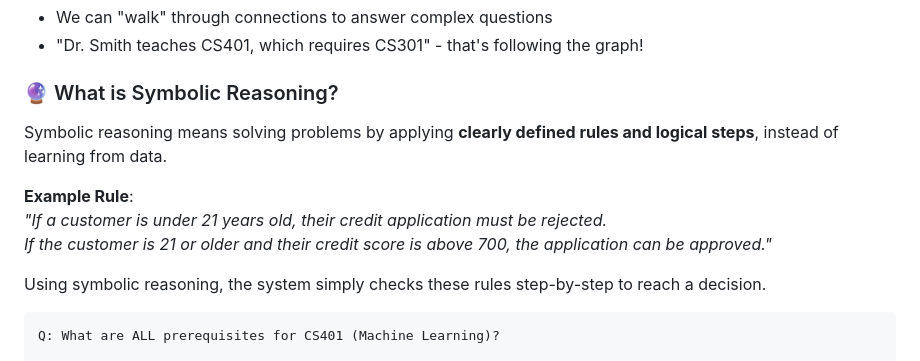
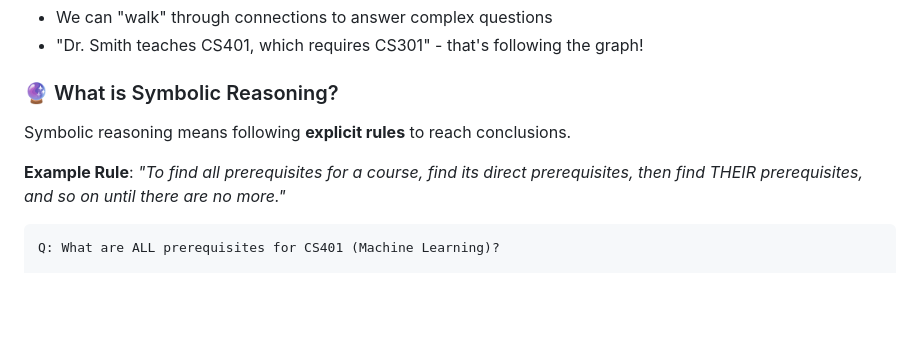
Before and after one commit to abdulmunimjemal/NeuroSim-University, a Markdown page: README.md, the part around the change. GitHub-like rendering; blank space fills up the shorter version.

Commit message:
Refine explanation of symbolic reasoning
Removed redundant explanation of symbolic reasoning and streamlined the definition.

````diff
--- a/README.md
+++ b/README.md
@@ -81,15 +81,9 @@ Think of it as a **smart database** that stores information as a network of conn
 - "Dr. Smith teaches CS401, which requires CS301" - that's following the graph!
 
 ### 🔮 What is Symbolic Reasoning?
+Symbolic reasoning means following **explicit rules** to reach conclusions.
 
-Symbolic reasoning means solving problems by applying **clearly defined rules and logical steps**, instead of learning from data.
-
-**Example Rule**:
-*"If a customer is under 21 years old, their credit application must be rejected.
-If the customer is 21 or older and their credit score is above 700, the application can be approved."*
-
-Using symbolic reasoning, the system simply checks these rules step-by-step to reach a decision.
-
+**Example Rule**: *"To find all prerequisites for a course, find its direct prerequisites, then find THEIR prerequisites, and so on until there are no more."*
 ```
 Q: What are ALL prerequisites for CS401 (Machine Learning)?
 
````
